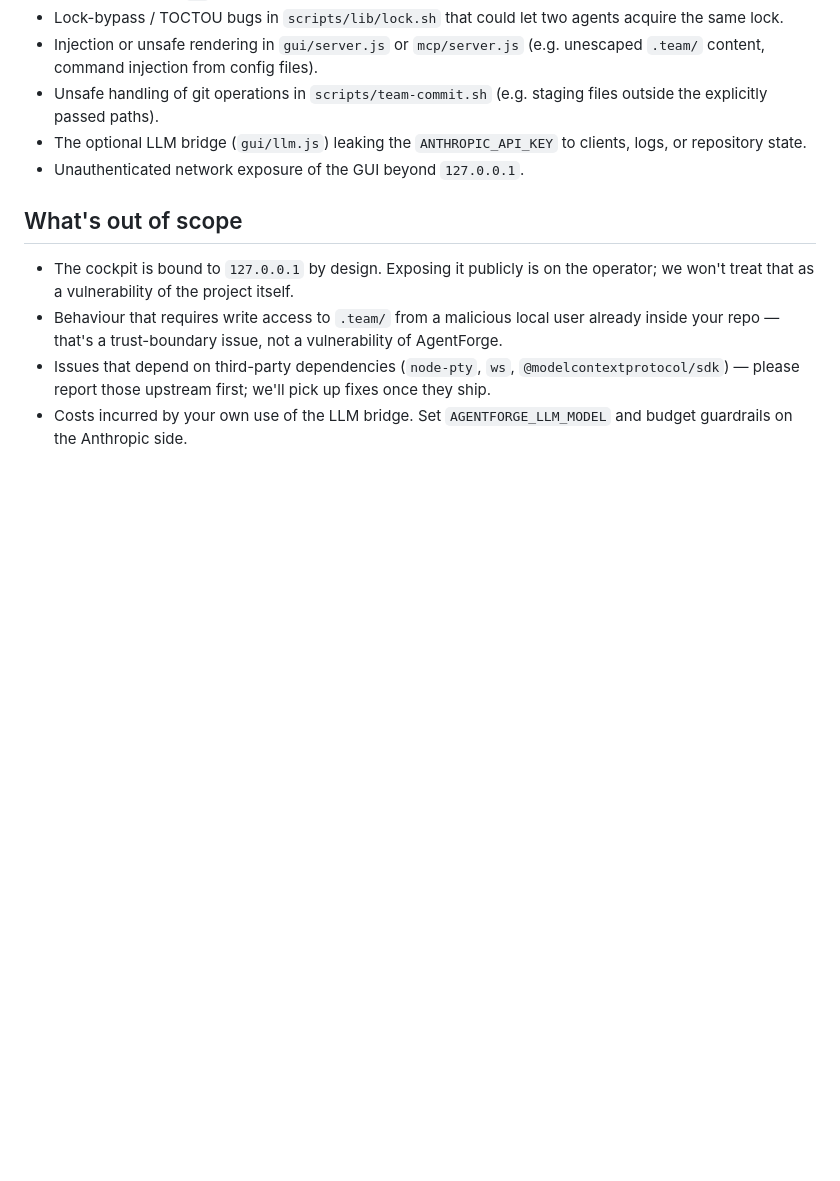
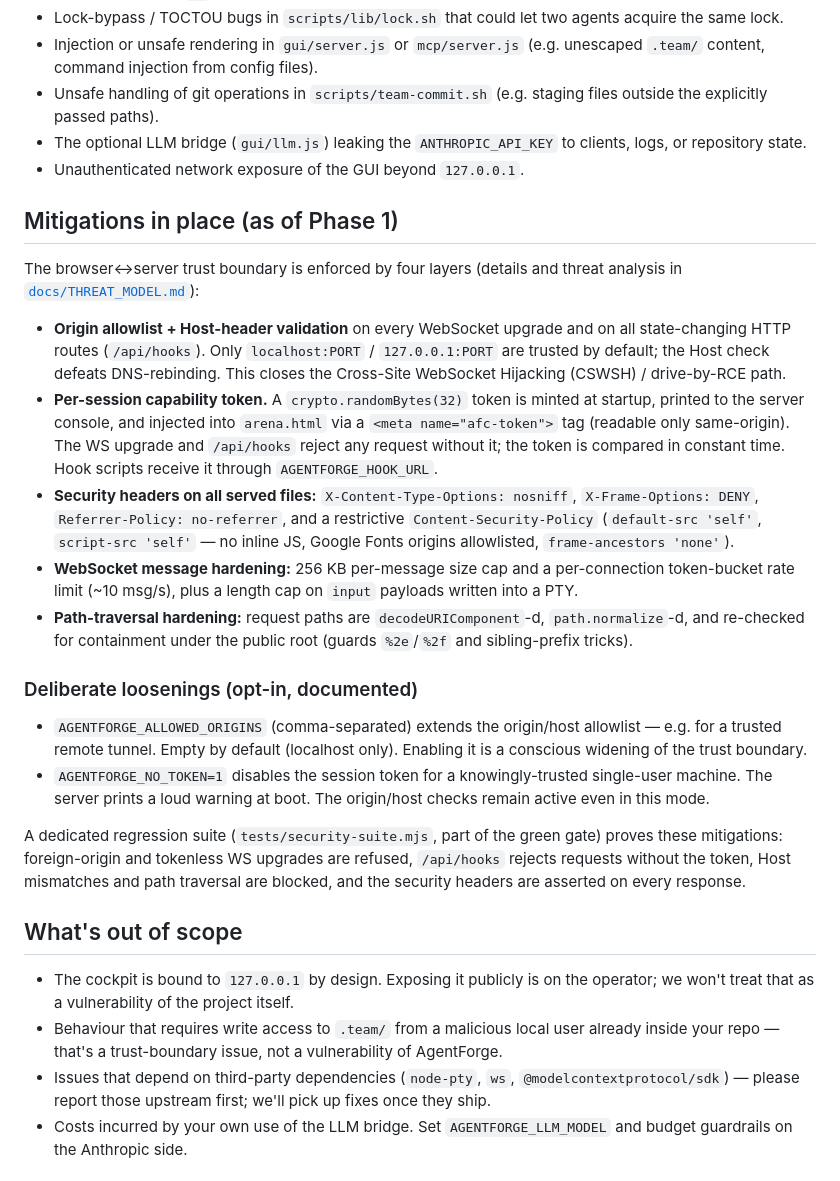
Before and after one commit to BEKO2210/AgentForge-Command, a Markdown page: SECURITY.md, the part around the change. GitHub-like rendering; blank space fills up the shorter version.

Commit message:
docs: document Phase 1 mitigations in SECURITY.md
New "Mitigations in place" section: origin/host allowlist, per-session
token, security headers/CSP, WS hardening, path-traversal hardening, plus
the deliberate AGENTFORGE_ALLOWED_ORIGINS / AGENTFORGE_NO_TOKEN loosenings.
Links to docs/THREAT_MODEL.md.

```diff
--- a/SECURITY.md
+++ b/SECURITY.md
@@ -50,6 +50,47 @@ running in the operator's own repository. Issues that are in scope:
   clients, logs, or repository state.
 - Unauthenticated network exposure of the GUI beyond `127.0.0.1`.
 
+## Mitigations in place (as of Phase 1)
+
+The browser↔server trust boundary is enforced by four layers (details and
+threat analysis in [`docs/THREAT_MODEL.md`](docs/THREAT_MODEL.md)):
+
+- **Origin allowlist + Host-header validation** on every WebSocket upgrade and
+  on all state-changing HTTP routes (`/api/hooks`). Only `localhost:PORT` /
+  `127.0.0.1:PORT` are trusted by default; the Host check defeats
+  DNS-rebinding. This closes the Cross-Site WebSocket Hijacking (CSWSH) /
+  drive-by-RCE path.
+- **Per-session capability token.** A `crypto.randomBytes(32)` token is minted
+  at startup, printed to the server console, and injected into `arena.html` via
+  a `<meta name="afc-token">` tag (readable only same-origin). The WS upgrade
+  and `/api/hooks` reject any request without it; the token is compared in
+  constant time. Hook scripts receive it through `AGENTFORGE_HOOK_URL`.
+- **Security headers on all served files:** `X-Content-Type-Options: nosniff`,
+  `X-Frame-Options: DENY`, `Referrer-Policy: no-referrer`, and a restrictive
+  `Content-Security-Policy` (`default-src 'self'`, `script-src 'self'` — no
+  inline JS, Google Fonts origins allowlisted, `frame-ancestors 'none'`).
+- **WebSocket message hardening:** 256 KB per-message size cap and a
+  per-connection token-bucket rate limit (~10 msg/s), plus a length cap on
+  `input` payloads written into a PTY.
+- **Path-traversal hardening:** request paths are `decodeURIComponent`-d,
+  `path.normalize`-d, and re-checked for containment under the public root
+  (guards `%2e`/`%2f` and sibling-prefix tricks).
+
+### Deliberate loosenings (opt-in, documented)
+
+- `AGENTFORGE_ALLOWED_ORIGINS` (comma-separated) extends the origin/host
+  allowlist — e.g. for a trusted remote tunnel. Empty by default (localhost
+  only). Enabling it is a conscious widening of the trust boundary.
+- `AGENTFORGE_NO_TOKEN=1` disables the session token for a knowingly-trusted
+  single-user machine. The server prints a loud warning at boot. The
+  origin/host checks remain active even in this mode.
+
+A dedicated regression suite (`tests/security-suite.mjs`, part of the green
+gate) proves these mitigations: foreign-origin and tokenless WS upgrades are
+refused, `/api/hooks` rejects requests without the token, Host mismatches and
+path traversal are blocked, and the security headers are asserted on every
+response.
+
 ## What's out of scope
 
 - The cockpit is bound to `127.0.0.1` by design. Exposing it publicly is on
```
